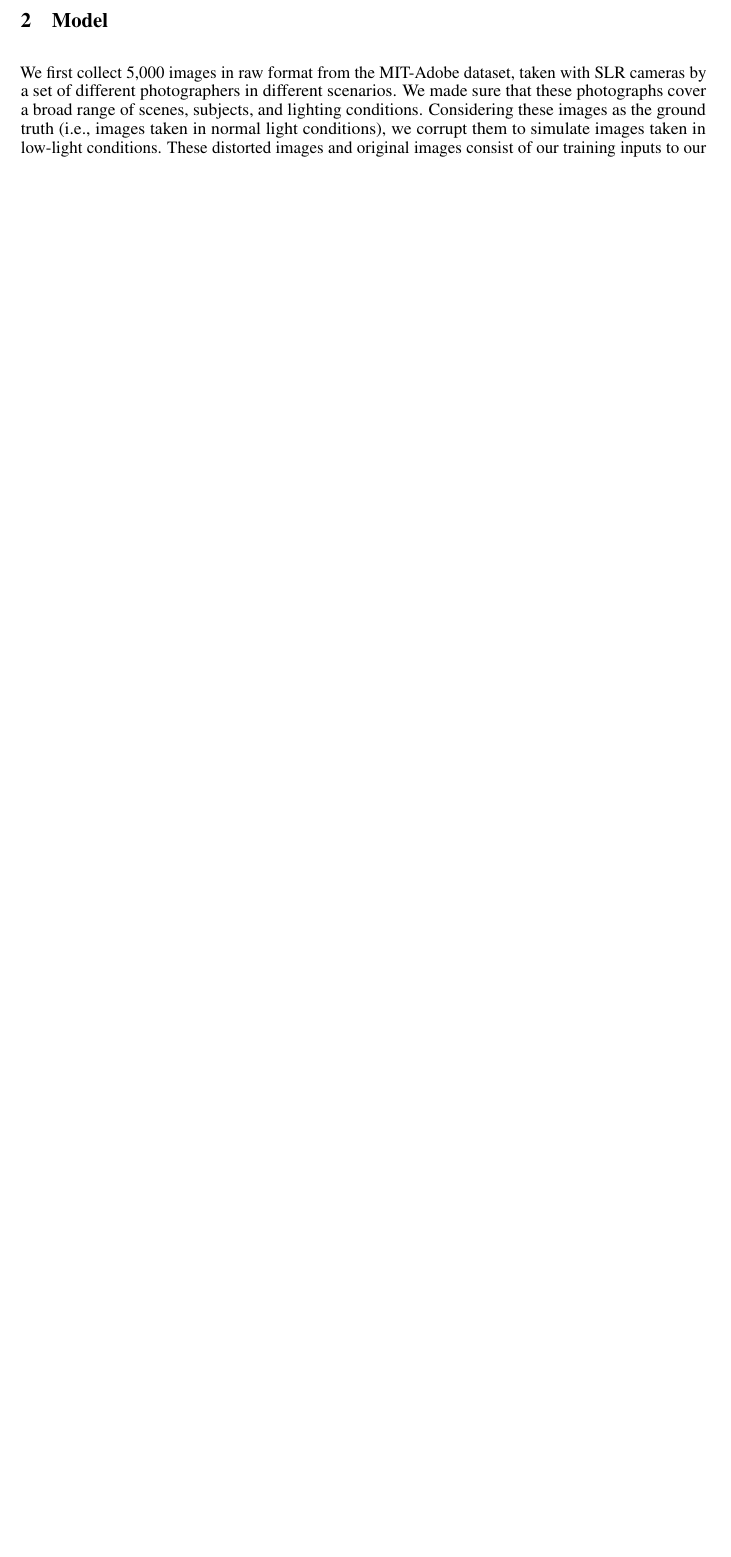
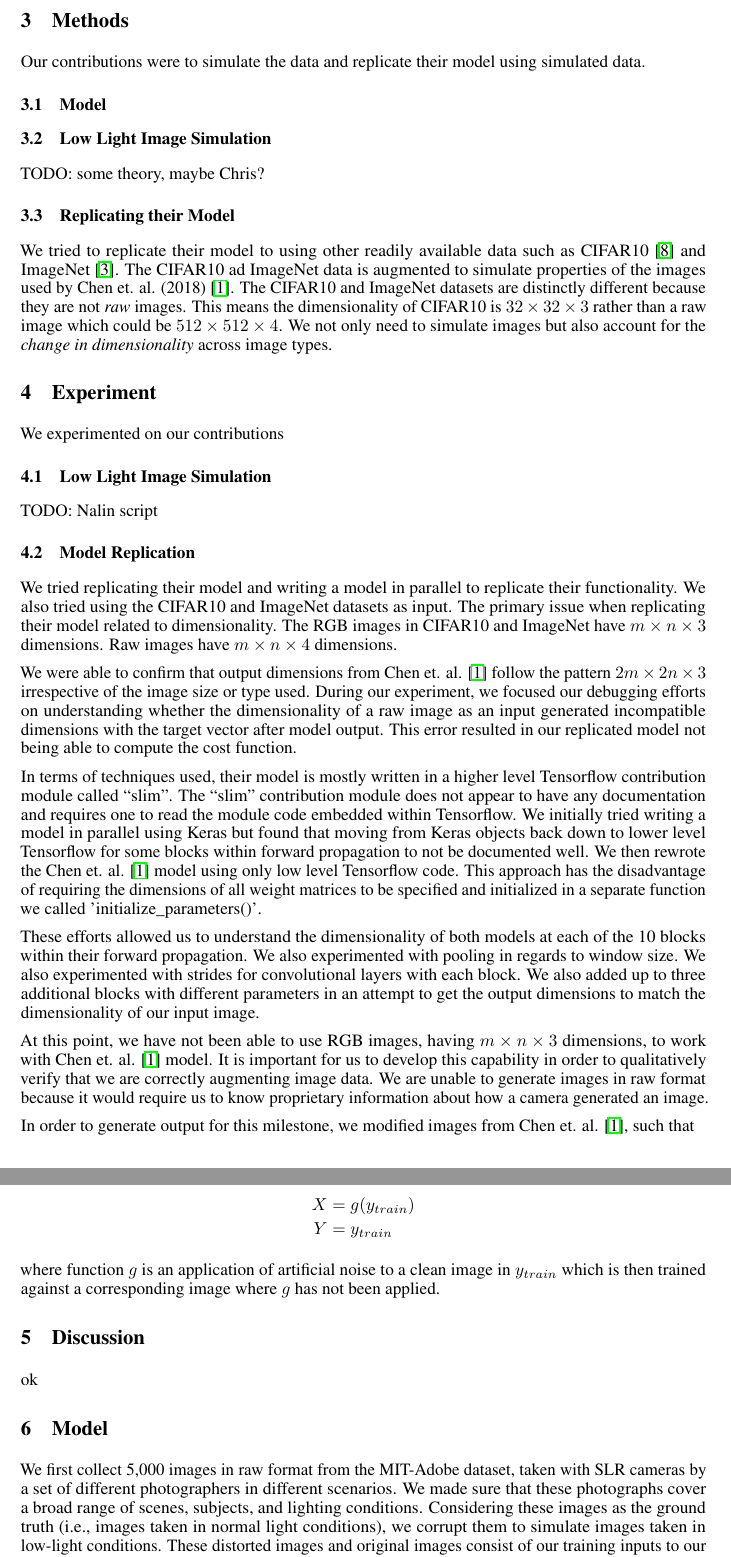
Before and after one commit to nalin1096/CS7180, a LaTeX document (milestone2/report/bench2_cs7180.tex): part of page 2 of 5 before the commit and two parts of pages 2 and 3 of 7 after it, the two joined at a grey line, cut at the place of the change, the shorter picture padded with empty space. Compiled offline with pdfLaTeX.

Commit message:
current milestone2 report, moving sections around

```diff
--- a/milestone2/report/bench2_cs7180.tex
+++ b/milestone2/report/bench2_cs7180.tex
@@ -129,3 +136,99 @@ expensive/time consuming.
+\section{Methods}
+
+Our contributions were to simulate the data and replicate their model
+using simulated data.
+
+\subsection{Model}
+
+
+
+
+\subsection{Low Light Image Simulation}
+
+TODO: some theory, maybe Chris?
+
+\subsection{Replicating their Model}
+
+We tried to replicate their model to using other readily
+available data such as CIFAR10 \cite{cifar10} and ImageNet
+\cite{imagenet_cvpr09}. The CIFAR10 ad ImageNet data is augmented to
+simulate properties of the images used by Chen et. al. (2018)
+\cite{chen2018learning}. The CIFAR10 and ImageNet datasets are distinctly
+different because they are not \textit{raw} images. This means the
+dimensionality of CIFAR10 is $32 \times 32 \times 3$ rather than a raw
+image which could be $512 \times 512 \times 4$. We not only need to
+simulate images but also account for the \textit{change in dimensionality}
+across image types.
+
+
+\section{Experiment}
+
+We experimented on our contributions
+
+\subsection{Low Light Image Simulation}
+
+TODO: Nalin script
+
+\subsection{Model Replication}
+
+We tried replicating their model and writing a model in parallel to
+replicate their functionality. We also tried using the CIFAR10 and
+ImageNet datasets as input. The primary issue when replicating their
+model related to dimensionality. The RGB images in CIFAR10 and ImageNet
+have $m \times n \times 3$ dimensions. Raw images have $m \times n \times 4$
+dimensions.
+
+We were able to confirm that output dimensions from Chen et. al.
+\cite{chen2018learning} follow the pattern $2m \times 2n \times 3$
+irrespective of the image size or type used. During our experiment,
+we focused our debugging efforts on understanding whether the dimensionality
+of a raw image as an input generated incompatible dimensions with the
+target vector after model output. This error resulted in our replicated
+model not being able to compute the cost function.
+
+In terms of techniques used, their model is mostly written in a higher
+level Tensorflow contribution module called ``slim''. The ``slim''
+contribution module does not appear to have any documentation and requires
+one to read the module code embedded within Tensorflow. We initially tried
+writing a model in parallel using Keras but found that moving from Keras
+objects back down to lower level Tensorflow for some blocks within
+forward propagation to not be documented well. We then rewrote the
+Chen et. al. \cite{chen2018learning} model using only low level Tensorflow
+code. This approach has the disadvantage of requiring the dimensions of
+all weight matrices to be specified and initialized in a separate function
+we called 'initialize\_parameters()'.
+
+These efforts allowed us to understand the dimensionality of both models
+at each of the 10 blocks within their forward propagation. We also
+experimented with pooling in regards to window size. We also experimented
+with strides for convolutional layers with each block. We also added up
+to three additional blocks with different parameters in an attempt to
+get the output dimensions to match the dimensionality of our input image.
+
+At this point, we have not been able to use RGB images, having
+$m \times n \times 3$ dimensions, to work with Chen et. al.
+\cite{chen2018learning} model. It is important for us to develop this
+capability in order to qualitatively verify that we are correctly augmenting
+image data. We are unable to generate images in raw format because
+it would require us to know proprietary information about how a camera
+generated an image.
+
+In order to generate output for this milestone, we modified images from
+Chen et. al. \cite{chen2018learning}, such that
+
+\begin{align*}
+  X &= g(y_{train})\\
+  Y &= y_{train}
+\end{align*}
+
+where function $g$ is an application of artificial noise to a clean
+image in $y_{train}$ which is then trained against a corresponding
+image where $g$ has not been applied.
+
+
+\section{Discussion}
+
+ok
 
 
 \section{Model}
```
Also changed, not shown: milestone2/report/references.bib (+10 -0 lines), milestone2/report/bench2_cs7180.tex (49 more changed lines).
